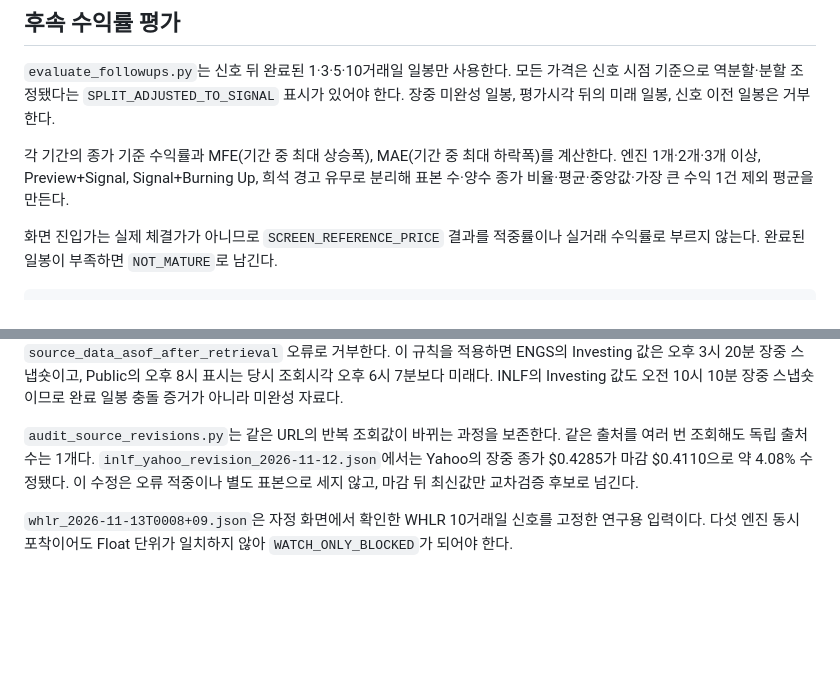
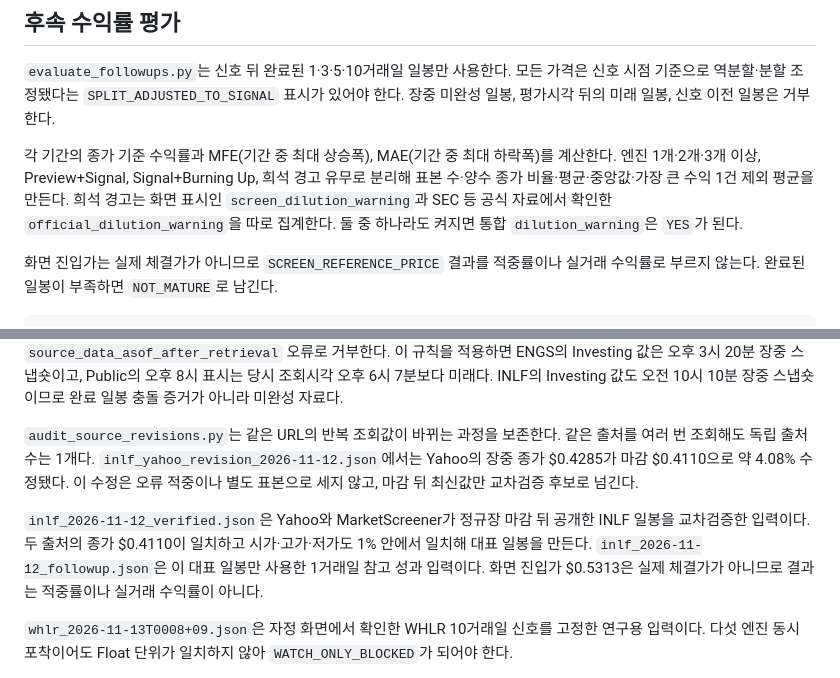
Before and after one commit to roostruth-source/luca-free-eod-research, a Markdown page: research/v10_rabbitstock/README.md, 2 parts joined by grey strips. Rendered like a GitHub page; blank space fills up the shorter version.

Commit message:
V25: verify INLF first follow-up and split dilution labels

```diff
--- a/research/v10_rabbitstock/README.md
+++ b/research/v10_rabbitstock/README.md
@@ -35,7 +35,7 @@ python evaluate_snapshot.py frozen_snapshot.json
 
 `evaluate_followups.py`는 신호 뒤 완료된 1·3·5·10거래일 일봉만 사용한다. 모든 가격은 신호 시점 기준으로 역분할·분할 조정됐다는 `SPLIT_ADJUSTED_TO_SIGNAL` 표시가 있어야 한다. 장중 미완성 일봉, 평가시각 뒤의 미래 일봉, 신호 이전 일봉은 거부한다.
 
-각 기간의 종가 기준 수익률과 MFE(기간 중 최대 상승폭), MAE(기간 중 최대 하락폭)를 계산한다. 엔진 1개·2개·3개 이상, Preview+Signal, Signal+Burning Up, 희석 경고 유무로 분리해 표본 수·양수 종가 비율·평균·중앙값·가장 큰 수익 1건 제외 평균을 만든다.
+각 기간의 종가 기준 수익률과 MFE(기간 중 최대 상승폭), MAE(기간 중 최대 하락폭)를 계산한다. 엔진 1개·2개·3개 이상, Preview+Signal, Signal+Burning Up, 희석 경고 유무로 분리해 표본 수·양수 종가 비율·평균·중앙값·가장 큰 수익 1건 제외 평균을 만든다. 희석 경고는 화면 표시인 `screen_dilution_warning`과 SEC 등 공식 자료에서 확인한 `official_dilution_warning`을 따로 집계한다. 둘 중 하나라도 켜지면 통합 `dilution_warning`은 `YES`가 된다.
 
 화면 진입가는 실제 체결가가 아니므로 `SCREEN_REFERENCE_PRICE` 결과를 적중률이나 실거래 수익률로 부르지 않는다. 완료된 일봉이 부족하면 `NOT_MATURE`로 남긴다.
 
@@ -63,6 +63,8 @@ python reconcile_daily_bars.py whlr_2026-11-12_price_conflict.json
 
 `audit_source_revisions.py`는 같은 URL의 반복 조회값이 바뀌는 과정을 보존한다. 같은 출처를 여러 번 조회해도 독립 출처 수는 1개다. `inlf_yahoo_revision_2026-11-12.json`에서는 Yahoo의 장중 종가 $0.4285가 마감 $0.4110으로 약 4.08% 수정됐다. 이 수정은 오류 적중이나 별도 표본으로 세지 않고, 마감 뒤 최신값만 교차검증 후보로 넘긴다.
 
+`inlf_2026-11-12_verified.json`은 Yahoo와 MarketScreener가 정규장 마감 뒤 공개한 INLF 일봉을 교차검증한 입력이다. 두 출처의 종가 $0.4110이 일치하고 시가·고가·저가도 1% 안에서 일치해 대표 일봉을 만든다. `inlf_2026-11-12_followup.json`은 이 대표 일봉만 사용한 1거래일 참고 성과 입력이다. 화면 진입가 $0.5313은 실제 체결가가 아니므로 결과는 적중률이나 실거래 수익률이 아니다.
+
 `whlr_2026-11-13T0008+09.json`은 자정 화면에서 확인한 WHLR 10거래일 신호를 고정한 연구용 입력이다. 다섯 엔진 동시 포착이어도 Float 단위가 일치하지 않아 `WATCH_ONLY_BLOCKED`가 되어야 한다.
 
 `engs_2026-11-13T0008+09.json`은 화면상 희석 경고가 없던 ENGS 사례다. SEC에는 2026년 사모발행·워런트 전량 현금 없는 행사와 9월 10일 효력이 생긴 최대 2억 달러 Shelf가 확인된다. 미확인 항목까지 남아 있으므로 `WATCH_ONLY_BLOCKED`가 되어야 한다.
```
